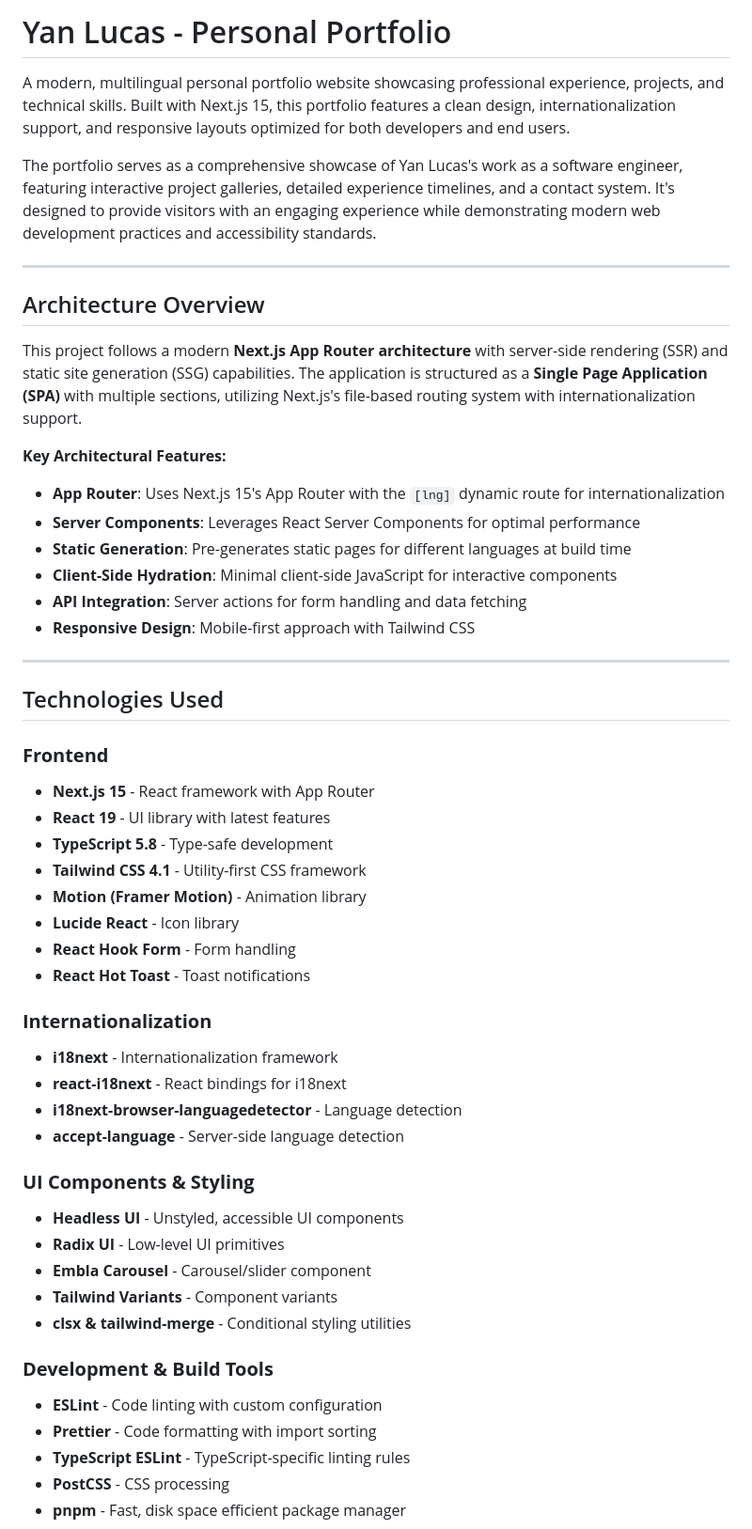
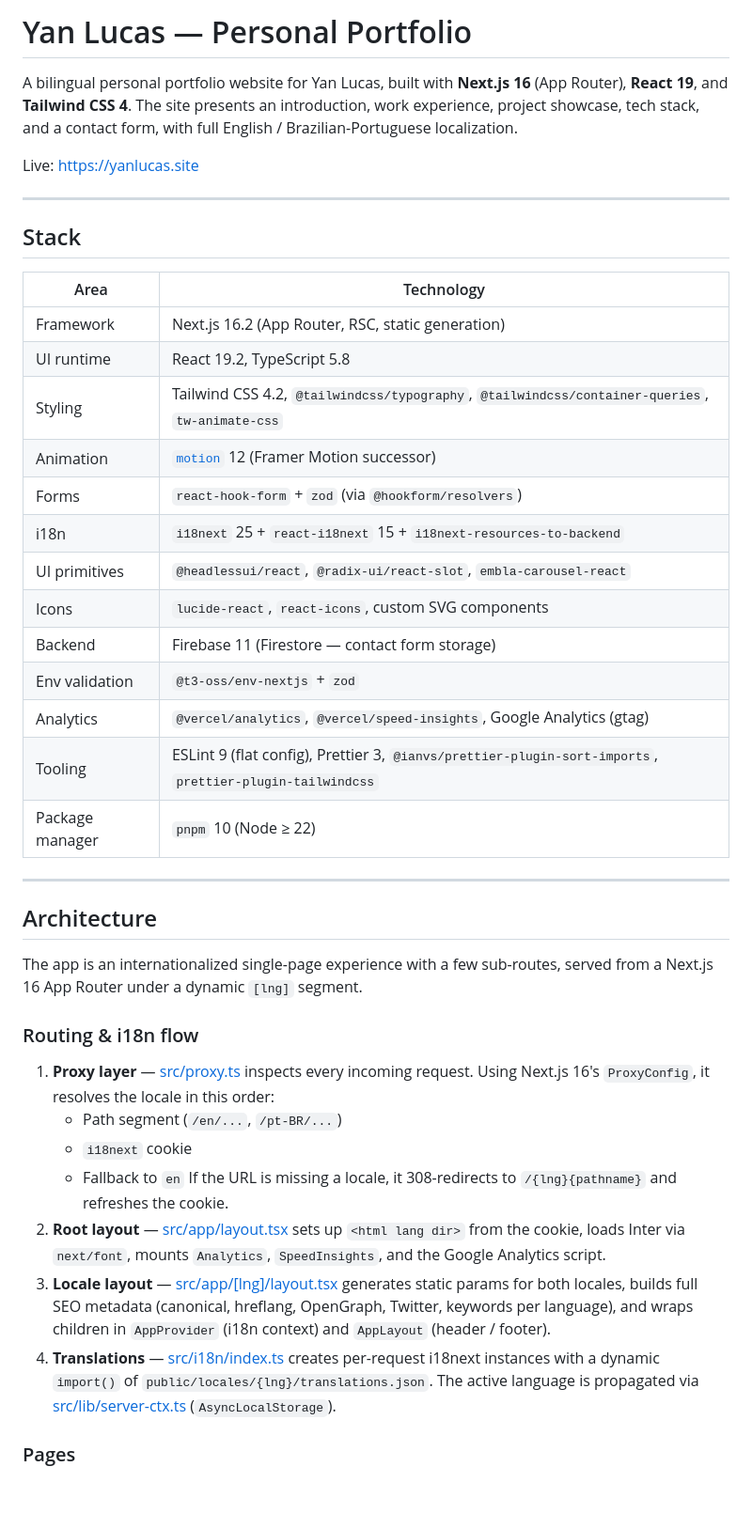
Before and after one commit to zogss/my-portfolio, a Markdown page: README.md, the part around one of its changes. Shown at 94% size. Drawn GitHub-style; blank space fills up the shorter version.

```diff
--- a/README.md
+++ b/README.md
@@ -1,59 +1,45 @@
-# Yan Lucas - Personal Portfolio
+# Yan Lucas — Personal Portfolio
 
-A modern, multilingual personal portfolio website showcasing professional experience, projects, and technical skills. Built with Next.js 15, this portfolio features a clean design, internationalization support, and responsive layouts optimized for both developers and end users.
+A bilingual personal portfolio website for Yan Lucas, built with **Next.js 16** (App Router), **React 19**, and **Tailwind CSS 4**. The site presents an introduction, work experience, project showcase, tech stack, and a contact form, with full English / Brazilian-Portuguese localization.
 
-The portfolio serves as a comprehensive showcase of Yan Lucas's work as a software engineer, featuring interactive project galleries, detailed experience timelines, and a contact system. It's designed to provide visitors with an engaging experience while demonstrating modern web development practices and accessibility standards.
+Live: [https://yanlucas.site](https://yanlucas.site)
 
 ---
 
-## Architecture Overview
+## Stack
 
-This project follows a modern **Next.js App Router architecture** with server-side rendering (SSR) and static site generation (SSG) capabilities. The application is structured as a **Single Page Application (SPA)** with multiple sections, utilizing Next.js's file-based routing system with internationalization support.
-
-**Key Architectural Features:**
-
-- **App Router**: Uses Next.js 15's App Router with the `[lng]` dynamic route for internationalization
-- **Server Components**: Leverages React Server Components for optimal performance
-- **Static Generation**: Pre-generates static pages for different languages at build time
-- **Client-Side Hydration**: Minimal client-side JavaScript for interactive components
-- **API Integration**: Server actions for form handling and data fetching
-- **Responsive Design**: Mobile-first approach with Tailwind CSS
+| Area            | Technology                                                                                               |
+| --------------- | -------------------------------------------------------------------------------------------------------- |
+| Framework       | Next.js 16.2 (App Router, RSC, static generation)                                                        |
+| UI runtime      | React 19.2, TypeScript 5.8                                                                               |
+| Styling         | Tailwind CSS 4.2, `@tailwindcss/typography`, `@tailwindcss/container-queries`, `tw-animate-css`          |
+| Animation       | [`motion`](https://motion.dev) 12 (Framer Motion successor)                                              |
+| Forms           | `react-hook-form` + `zod` (via `@hookform/resolvers`)                                                    |
+| i18n            | `i18next` 25 + `react-i18next` 15 + `i18next-resources-to-backend`                                       |
+| UI primitives   | `@headlessui/react`, `@radix-ui/react-slot`, `embla-carousel-react`                                      |
+| Icons           | `lucide-react`, `react-icons`, custom SVG components                                                     |
+| Backend         | Firebase 11 (Firestore — contact form storage)                                                           |
+| Env validation  | `@t3-oss/env-nextjs` + `zod`                                                                             |
+| Analytics       | `@vercel/analytics`, `@vercel/speed-insights`, Google Analytics (gtag)                                   |
+| Tooling         | ESLint 9 (flat config), Prettier 3, `@ianvs/prettier-plugin-sort-imports`, `prettier-plugin-tailwindcss` |
+| Package manager | `pnpm` 10 (Node ≥ 22)                                                                                    |
 
 ---
 
-## Technologies Used
+## Architecture
 
-### **Frontend**
+The app is an internationalized single-page experience with a few sub-routes, served from a Next.js 16 App Router under a dynamic `[lng]` segment.
 
-- **Next.js 15** - React framework with App Router
-- **React 19** - UI library with latest features
-- **TypeScript 5.8** - Type-safe development
-- **Tailwind CSS 4.1** - Utility-first CSS framework
-- **Motion (Framer Motion)** - Animation library
-- **Lucide React** - Icon library
-- **React Hook Form** - Form handling
-- **React Hot Toast** - Toast notifications
+### Routing & i18n flow
 
-### **Internationalization**
+1. **Proxy layer** — [src/proxy.ts](src/proxy.ts) inspects every incoming request. Using Next.js 16's `ProxyConfig`, it resolves the locale in this order:
+   - Path segment (`/en/...`, `/pt-BR/...`)
+   - `i18next` cookie
+   - Fallback to `en`
+     If the URL is missing a locale, it 308-redirects to `/{lng}{pathname}` and refreshes the cookie.
+2. **Root layout** — [src/app/layout.tsx](src/app/layout.tsx) sets up `<html lang dir>` from the cookie, loads Inter via `next/font`, mounts `Analytics`, `SpeedInsights`, and the Google Analytics script.
+3. **Locale layout** — [src/app/[lng]/layout.tsx](src/app/[lng]/layout.tsx) generates static params for both locales, builds full SEO metadata (canonical, hreflang, OpenGraph, Twitter, keywords per language), and wraps children in `AppProvider` (i18n context) and `AppLayout` (header / footer).
+4. **Translations** — [src/i18n/index.ts](src/i18n/index.ts) creates per-request i18next instances with a dynamic `import()` of `public/locales/{lng}/translations.json`. The active language is propagated via [src/lib/server-ctx.ts](src/lib/server-ctx.ts) (`AsyncLocalStorage`).
 
-- **i18next** - Internationalization framework
-- **react-i18next** - React bindings for i18next
-- **i18next-browser-languagedetector** - Language detection
-- **accept-language** - Server-side language detection
+### Pages
 
-### **UI Components & Styling**
-
-- **Headless UI** - Unstyled, accessible UI components
-- **Radix UI** - Low-level UI primitives
-- **Embla Carousel** - Carousel/slider component
-- **Tailwind Variants** - Component variants
-- **clsx & tailwind-merge** - Conditional styling utilities
-
-### **Development & Build Tools**
-
-- **ESLint** - Code linting with custom configuration
-- **Prettier** - Code formatting with import sorting
-- **TypeScript ESLint** - TypeScript-specific linting rules
-- **PostCSS** - CSS processing
-- **pnpm** - Fast, disk space efficient package manager
-
```
Also changed, not shown: other parts of README.md (+148 -348 lines).
